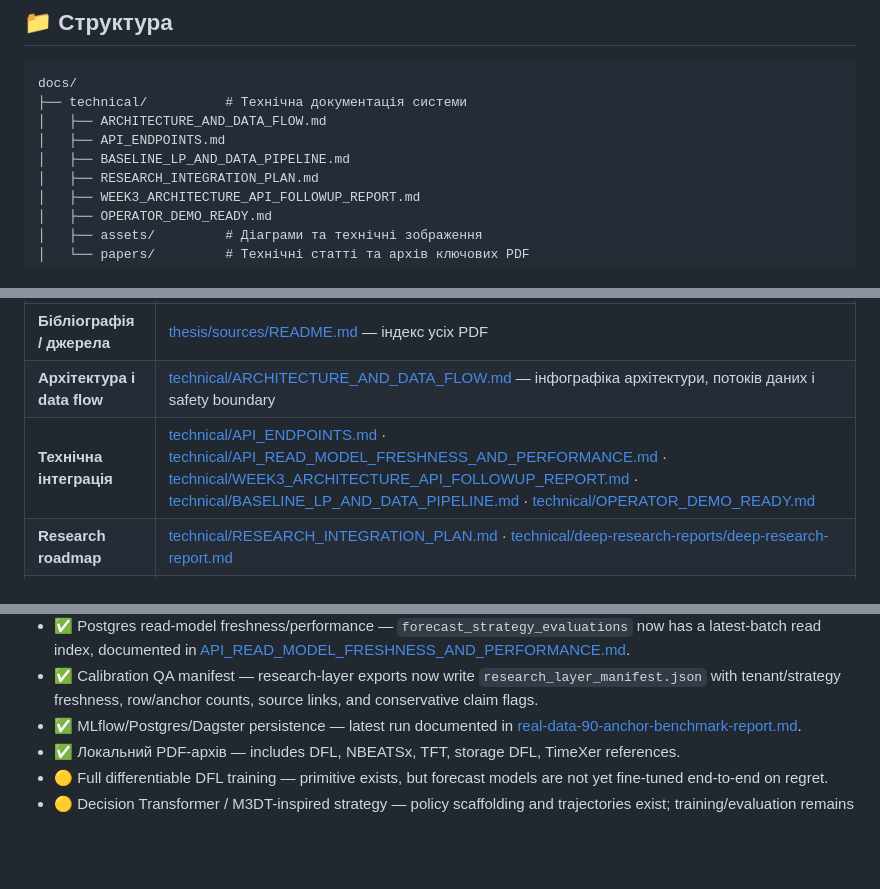
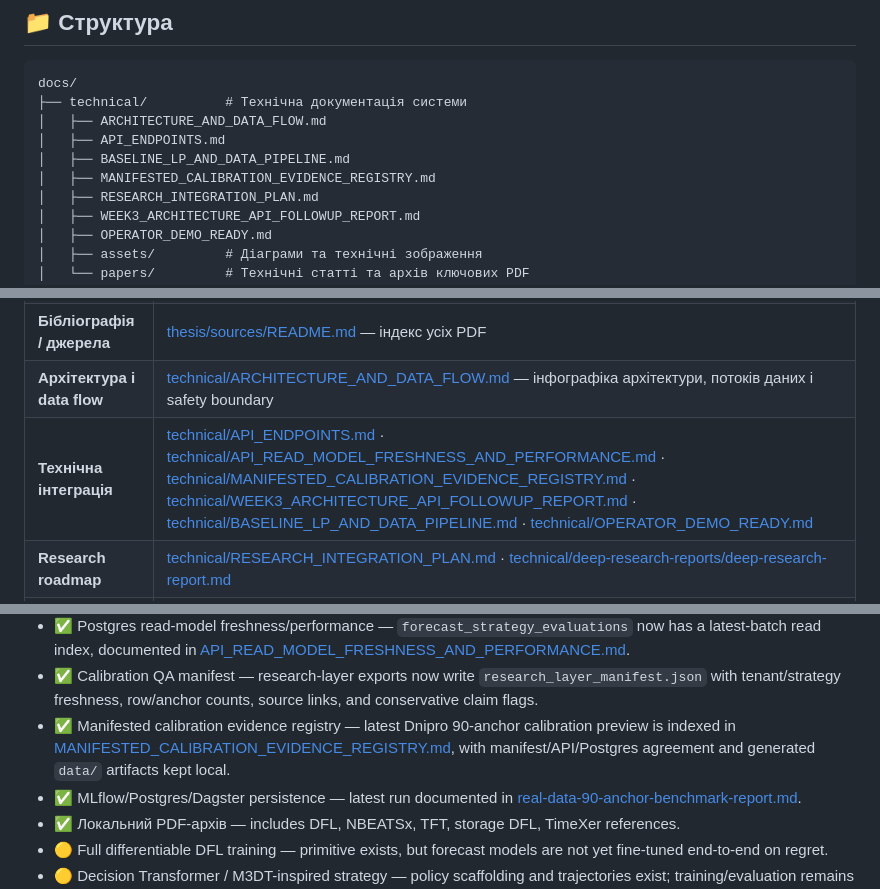
Before and after one commit to ilyafefelov/Diploma, a Markdown page: docs/README.md, 3 parts joined by grey strips. Drawn GitHub-style; blank space fills up the shorter version.

Commit message:
docs: add manifested calibration evidence registry

```diff
--- a/docs/README.md
+++ b/docs/README.md
@@ -12,6 +12,7 @@ docs/
 │   ├── ARCHITECTURE_AND_DATA_FLOW.md
 │   ├── API_ENDPOINTS.md
 │   ├── BASELINE_LP_AND_DATA_PIPELINE.md
+│   ├── MANIFESTED_CALIBRATION_EVIDENCE_REGISTRY.md
 │   ├── RESEARCH_INTEGRATION_PLAN.md
 │   ├── WEEK3_ARCHITECTURE_API_FOLLOWUP_REPORT.md
 │   ├── OPERATOR_DEMO_READY.md
@@ -43,7 +44,7 @@ docs/
 | **Академічна записка** | [thesis/chapters/01-project-overview.md](thesis/chapters/01-project-overview.md) · [thesis/chapters/02-literature-review.md](thesis/chapters/02-literature-review.md) |
 | **Бібліографія / джерела** | [thesis/sources/README.md](thesis/sources/README.md) — індекс усіх PDF |
 | **Архітектура і data flow** | [technical/ARCHITECTURE_AND_DATA_FLOW.md](technical/ARCHITECTURE_AND_DATA_FLOW.md) — інфографіка архітектури, потоків даних і safety boundary |
-| **Технічна інтеграція** | [technical/API_ENDPOINTS.md](technical/API_ENDPOINTS.md) · [technical/API_READ_MODEL_FRESHNESS_AND_PERFORMANCE.md](technical/API_READ_MODEL_FRESHNESS_AND_PERFORMANCE.md) · [technical/WEEK3_ARCHITECTURE_API_FOLLOWUP_REPORT.md](technical/WEEK3_ARCHITECTURE_API_FOLLOWUP_REPORT.md) · [technical/BASELINE_LP_AND_DATA_PIPELINE.md](technical/BASELINE_LP_AND_DATA_PIPELINE.md) · [technical/OPERATOR_DEMO_READY.md](technical/OPERATOR_DEMO_READY.md) |
+| **Технічна інтеграція** | [technical/API_ENDPOINTS.md](technical/API_ENDPOINTS.md) · [technical/API_READ_MODEL_FRESHNESS_AND_PERFORMANCE.md](technical/API_READ_MODEL_FRESHNESS_AND_PERFORMANCE.md) · [technical/MANIFESTED_CALIBRATION_EVIDENCE_REGISTRY.md](technical/MANIFESTED_CALIBRATION_EVIDENCE_REGISTRY.md) · [technical/WEEK3_ARCHITECTURE_API_FOLLOWUP_REPORT.md](technical/WEEK3_ARCHITECTURE_API_FOLLOWUP_REPORT.md) · [technical/BASELINE_LP_AND_DATA_PIPELINE.md](technical/BASELINE_LP_AND_DATA_PIPELINE.md) · [technical/OPERATOR_DEMO_READY.md](technical/OPERATOR_DEMO_READY.md) |
 | **Research roadmap** | [technical/RESEARCH_INTEGRATION_PLAN.md](technical/RESEARCH_INTEGRATION_PLAN.md) · [technical/deep-research-reports/deep-research-report.md](technical/deep-research-reports/deep-research-report.md) |
 | **Next slice plan** | [technical/NEXT_SLICE_PLAN_RESEARCH_GROUNDED_CALIBRATION_QA.md](technical/NEXT_SLICE_PLAN_RESEARCH_GROUNDED_CALIBRATION_QA.md) |
 | **Інженер / розробник** | [../src/](../src/) · [../api/](../api/) · [../dashboard/](../dashboard/) |
@@ -66,6 +67,7 @@ docs/
 - ✅ Backend read models — `/dashboard/calibrated-ensemble-benchmark`, `/dashboard/risk-adjusted-value-gate`, and `/dashboard/forecast-dispatch-sensitivity` expose selector and diagnostic evidence for dashboard redesign without touching dashboard UI.
 - ✅ Postgres read-model freshness/performance — `forecast_strategy_evaluations` now has a latest-batch read index, documented in [API_READ_MODEL_FRESHNESS_AND_PERFORMANCE.md](technical/API_READ_MODEL_FRESHNESS_AND_PERFORMANCE.md).
 - ✅ Calibration QA manifest — research-layer exports now write `research_layer_manifest.json` with tenant/strategy freshness, row/anchor counts, source links, and conservative claim flags.
+- ✅ Manifested calibration evidence registry — latest Dnipro 90-anchor calibration preview is indexed in [MANIFESTED_CALIBRATION_EVIDENCE_REGISTRY.md](technical/MANIFESTED_CALIBRATION_EVIDENCE_REGISTRY.md), with manifest/API/Postgres agreement and generated `data/` artifacts kept local.
 - ✅ MLflow/Postgres/Dagster persistence — latest run documented in [real-data-90-anchor-benchmark-report.md](technical/deep-research-reports/real-data-90-anchor-benchmark-report.md).
 - ✅ Локальний PDF-архів — includes DFL, NBEATSx, TFT, storage DFL, TimeXer references.
 - 🟡 Full differentiable DFL training — primitive exists, but forecast models are not yet fine-tuned end-to-end on regret.
```
Also changed, not shown: docs/technical/MANIFESTED_CALIBRATION_EVIDENCE_REGISTRY.md (added, +143 -0 lines), docs/technical/RESEARCH_INTEGRATION_PLAN.md (+18 -0 lines).
